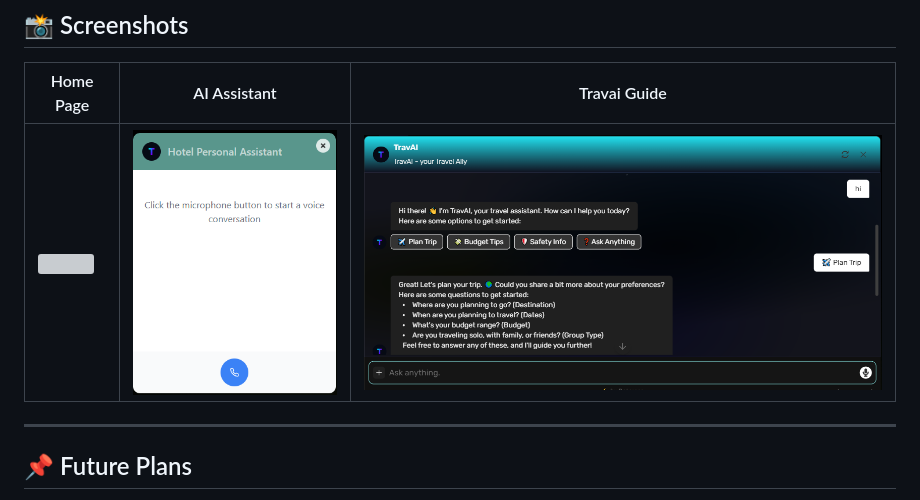
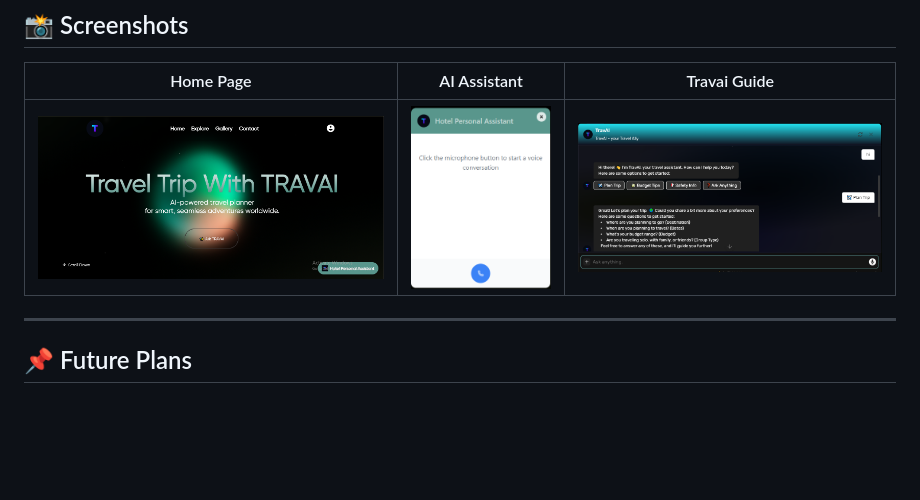
Before and after one commit to RoshanKumarJha18/Travel-Ai, a Markdown page: README.md, the part around the change. GitHub-like rendering; blank space fills up the shorter version; grey boxes are pictures that could not be loaded.

```diff
--- a/README.md
+++ b/README.md
@@ -103,7 +103,7 @@ Try saying things like:
 
 | Home Page | AI Assistant | Travai Guide |
 |-----------|--------------|--------------|
-| ![](Assets/home.png) | ![](Assests/ai.png) | ![](Assests/travai.png) |
+| ![](Assests/home.png) | ![](Assests/ai.png) | ![](Assests/travai.png) |
 
 
 ---
```
